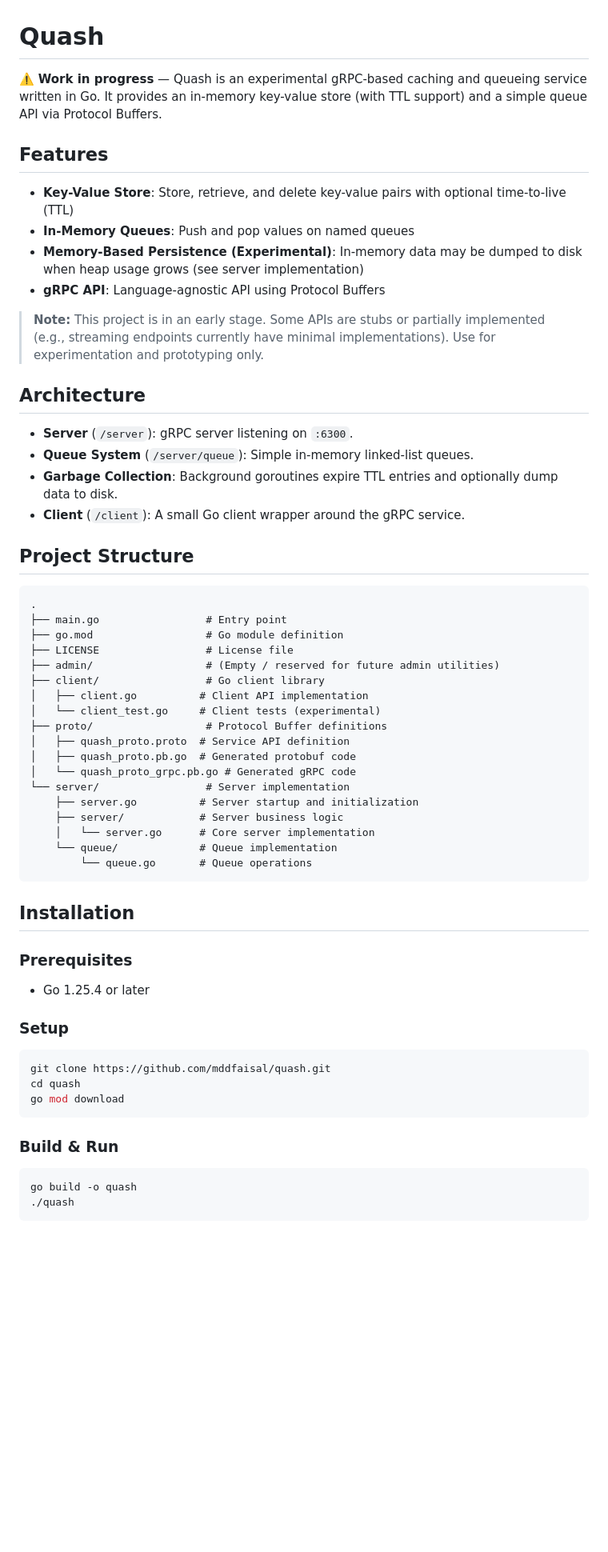
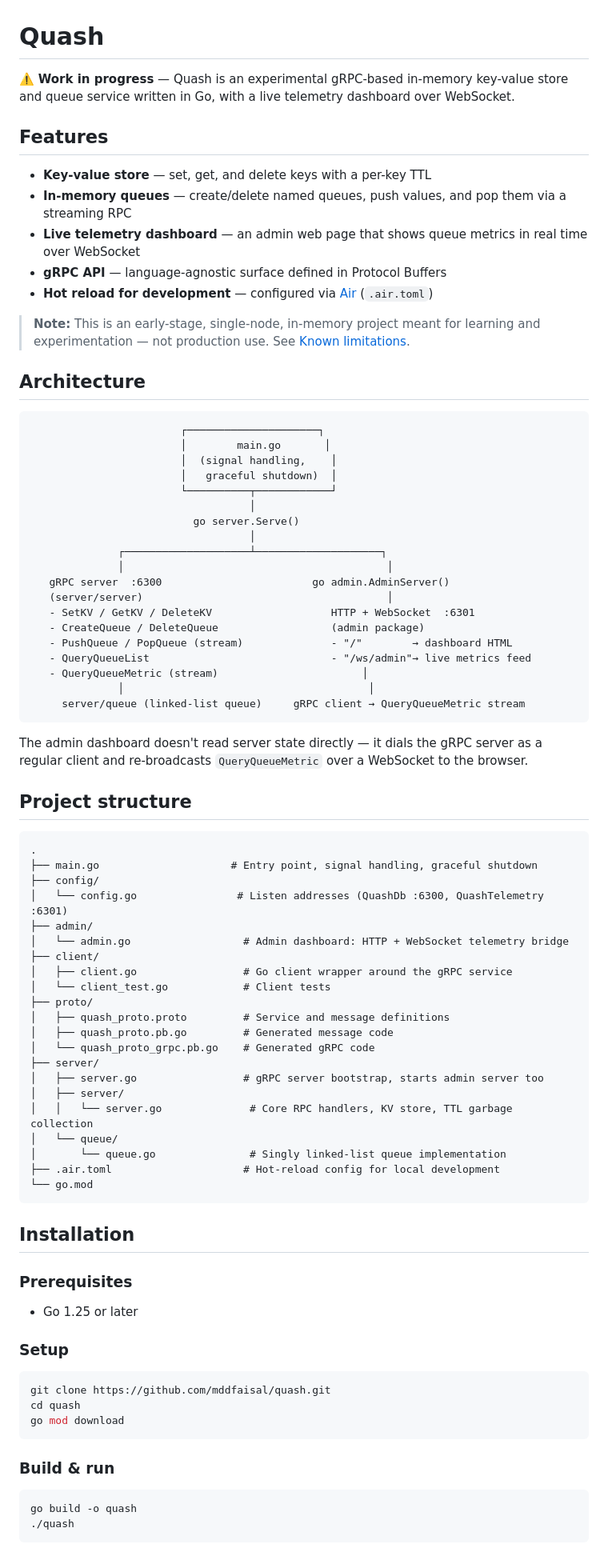
Before and after one commit to mddfaisal/quash, a Markdown page: README.md, the part around one of its changes. Shown at 80% size. Drawn GitHub-style; blank space fills up the shorter version.

````diff
--- a/README.md
+++ b/README.md
@@ -1,51 +1,74 @@
 # Quash
 
-⚠️ **Work in progress** — Quash is an experimental gRPC-based caching and queueing service written in Go. It provides an in-memory key-value store (with TTL support) and a simple queue API via Protocol Buffers.
+⚠️ **Work in progress** — Quash is an experimental gRPC-based in-memory key-value store and queue service written in Go, with a live telemetry dashboard over WebSocket.
 
 ## Features
 
-- **Key-Value Store**: Store, retrieve, and delete key-value pairs with optional time-to-live (TTL)
-- **In-Memory Queues**: Push and pop values on named queues
-- **Memory-Based Persistence (Experimental)**: In-memory data may be dumped to disk when heap usage grows (see server implementation)
-- **gRPC API**: Language-agnostic API using Protocol Buffers
+- **Key-value store** — set, get, and delete keys with a per-key TTL
+- **In-memory queues** — create/delete named queues, push values, and pop them via a streaming RPC
+- **Live telemetry dashboard** — an admin web page that shows queue metrics in real time over WebSocket
+- **gRPC API** — language-agnostic surface defined in Protocol Buffers
+- **Hot reload for development** — configured via [Air](https://github.com/air-verse/air) (`.air.toml`)
 
-> **Note:** This project is in an early stage. Some APIs are stubs or partially implemented (e.g., streaming endpoints currently have minimal implementations). Use for experimentation and prototyping only.
+> **Note:** This is an early-stage, single-node, in-memory project meant for learning and experimentation — not production use. See [Known limitations](#known-limitations).
 
 ## Architecture
 
-- **Server** (`/server`): gRPC server listening on `:6300`.
-- **Queue System** (`/server/queue`): Simple in-memory linked-list queues.
-- **Garbage Collection**: Background goroutines expire TTL entries and optionally dump data to disk.
-- **Client** (`/client`): A small Go client wrapper around the gRPC service.
+```
+                        ┌─────────────────────┐
+                        │        main.go       │
+                        │  (signal handling,    │
+                        │   graceful shutdown)  │
+                        └──────────┬────────────┘
+                                   │
+                          go server.Serve()
+                                   │
+              ┌────────────────────┴────────────────────┐
+              │                                          │
+   gRPC server  :6300                        go admin.AdminServer()
+   (server/server)                                       │
+   - SetKV / GetKV / DeleteKV                   HTTP + WebSocket  :6301
+   - CreateQueue / DeleteQueue                  (admin package)
+   - PushQueue / PopQueue (stream)              - "/"        → dashboard HTML
+   - QueryQueueList                             - "/ws/admin"→ live metrics feed
+   - QueryQueueMetric (stream)                       │
+              │                                       │
+     server/queue (linked-list queue)     gRPC client → QueryQueueMetric stream
+```
 
-## Project Structure
+The admin dashboard doesn't read server state directly — it dials the gRPC server as a regular client and re-broadcasts `QueryQueueMetric` over a WebSocket to the browser.
+
+## Project structure
 
 ```
 .
-├── main.go                 # Entry point
-├── go.mod                  # Go module definition
-├── LICENSE                 # License file
-├── admin/                  # (Empty / reserved for future admin utilities)
-├── client/                 # Go client library
-│   ├── client.go          # Client API implementation
-│   └── client_test.go     # Client tests (experimental)
-├── proto/                  # Protocol Buffer definitions
-│   ├── quash_proto.proto  # Service API definition
-│   ├── quash_proto.pb.go  # Generated protobuf code
-│   └── quash_proto_grpc.pb.go # Generated gRPC code
-└── server/                 # Server implementation
-    ├── server.go          # Server startup and initialization
-    ├── server/            # Server business logic
-    │   └── server.go      # Core server implementation
-    └── queue/             # Queue implementation
-        └── queue.go       # Queue operations
+├── main.go                     # Entry point, signal handling, graceful shutdown
+├── config/
+│   └── config.go                # Listen addresses (QuashDb :6300, QuashTelemetry :6301)
+├── admin/
+│   └── admin.go                  # Admin dashboard: HTTP + WebSocket telemetry bridge
+├── client/
+│   ├── client.go                 # Go client wrapper around the gRPC service
+│   └── client_test.go            # Client tests
+├── proto/
+│   ├── quash_proto.proto         # Service and message definitions
+│   ├── quash_proto.pb.go         # Generated message code
+│   └── quash_proto_grpc.pb.go    # Generated gRPC code
+├── server/
+│   ├── server.go                 # gRPC server bootstrap, starts admin server too
+│   ├── server/
+│   │   └── server.go              # Core RPC handlers, KV store, TTL garbage collection
+│   └── queue/
+│       └── queue.go               # Singly linked-list queue implementation
+├── .air.toml                     # Hot-reload config for local development
+└── go.mod
 ```
 
 ## Installation
 
 ### Prerequisites
 
-- Go 1.25.4 or later
+- Go 1.25 or later
 
 ### Setup
 
@@ -55,7 +78,7 @@ cd quash
 go mod download
 ```
 
-### Build & Run
+### Build & run
 
 ```bash
 go build -o quash
````
Also changed, not shown: other parts of README.md (+37 -41 lines).
